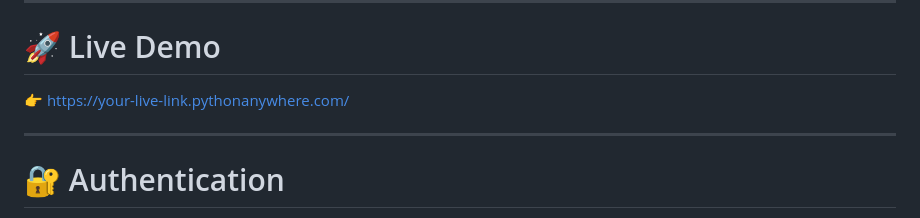
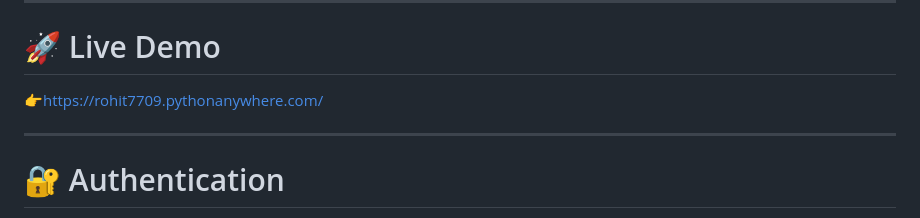
Before and after one commit to rohit1234-it/Applicant-Tracking-System, a Markdown page: README.md, the part around the change. Drawn GitHub-style.

```diff
--- a/README.md
+++ b/README.md
@@ -8,7 +8,7 @@ This project simulates a real-world recruitment platform similar to Naukri/Linke
 ---
 
 # 🚀 Live Demo
-👉 https://your-live-link.pythonanywhere.com/
+👉https://rohit7709.pythonanywhere.com/
 
 ---
 
```
